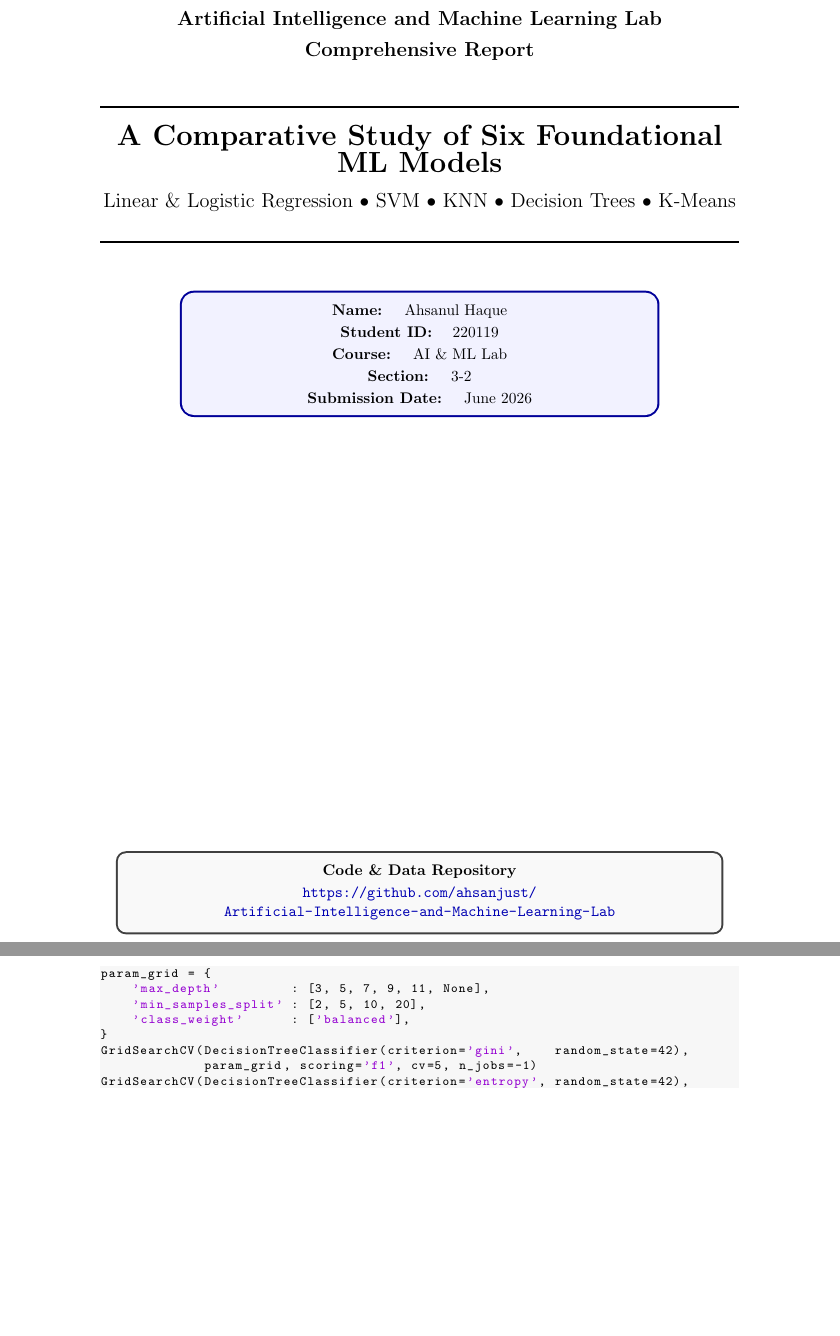
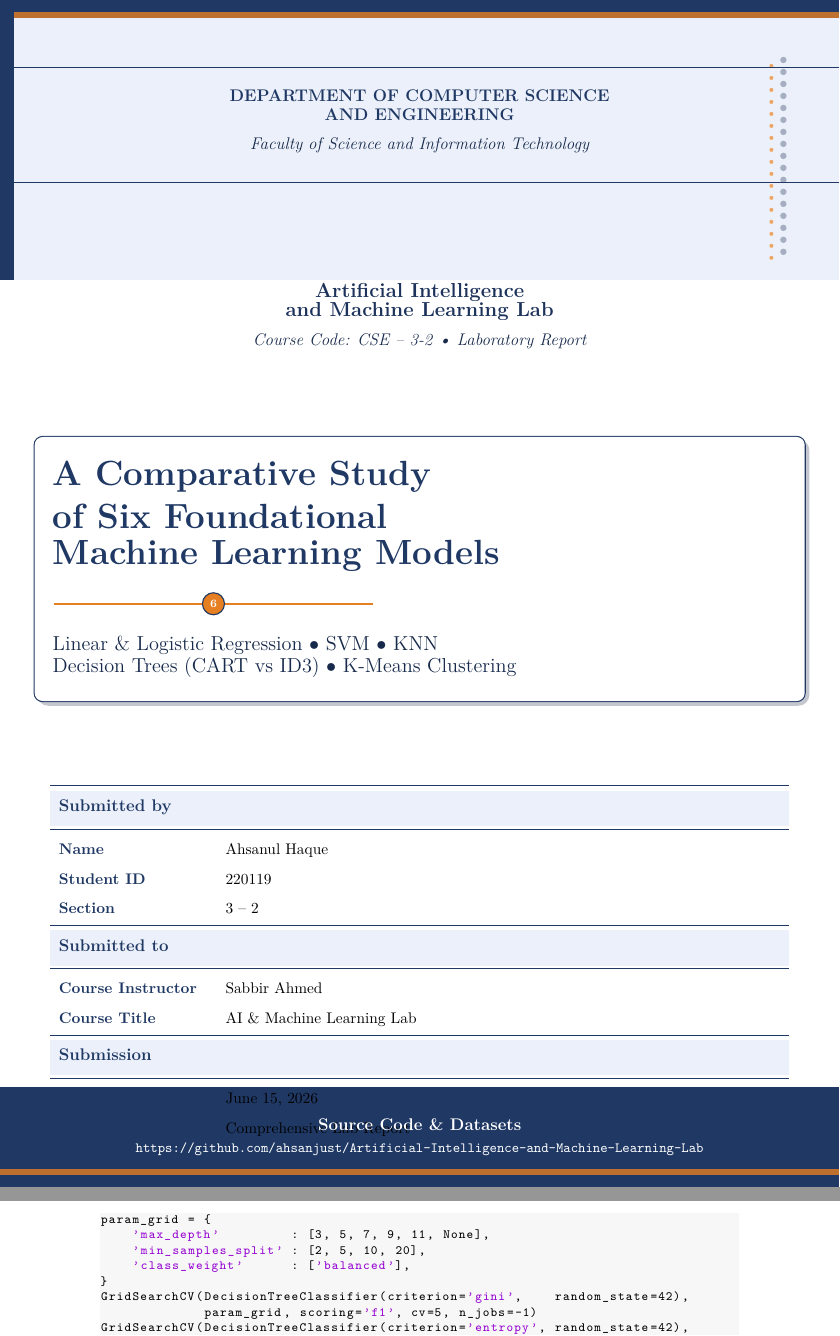
Before and after one commit to ahsanjust/Artificial-Intelligence-and-Machine-Learning-Lab, a LaTeX document (Lab_Report/Report.tex): two parts of pages 1 and 15 of 22, joined at a grey line, cut at the place of the change, the shorter picture padded with empty space. Compiled offline with pdfLaTeX.

Commit message:
Cover page: redesign with structured header, sidebar, color palette
- Add 'Department of Computer Science and Engineering' institutional
  banner at the top with horizontal rules.
- Add 'Course Code' subtitle under the course banner.
- Promote the main title to a shadowed tcolorbox with the '6 model
  count' badge as a TikZ accent.
- Add a clean tabularx for author / instructor / submission info with
  three coloured section headers (Submitted by / Submitted to /
  Submission).
- Add a dotted right-side decorative strip in the top panel to balance
  the design.
- Promote the GitHub link to a footer band in the dark blue panel.
- Add custom colour palette (primary, accent, soft) and 'colortbl' +
  'array' support for the row-coloured table.

Brace count: 812 -> 816 (still balanced).
All 12 LaTeX environments balanced.

```diff
--- a/Lab_Report/Report.tex
+++ b/Lab_Report/Report.tex
@@ -86,30 +93,116 @@
 % COVER PAGE
 % =====================================================================
 \begin{titlepage}
-    \centering
-    \vspace*{1cm}
-    {\Large \textbf{Artificial Intelligence and Machine Learning Lab}} \\[0.3cm]
-    {\Large \textbf{Comprehensive Report}} \\[0.8cm]
-    \rule{\linewidth}{0.5mm} \\[0.4cm]
-    {\huge \textbf{A Comparative Study of Six Foundational ML Models}} \\[0.4cm]
-    {\Large Linear \& Logistic Regression \textbullet{} SVM \textbullet{} KNN \textbullet{} Decision Trees \textbullet{} K-Means} \\[0.4cm]
-    \rule{\linewidth}{0.5mm} \\[1.2cm]
+\thispagestyle{empty}
+\newgeometry{margin=0cm}
+\begin{tikzpicture}[remember picture, overlay]
+    % ---- Background panel ----
+    \fill[soft] (current page.north west) rectangle ([yshift=-7cm]current page.north east);
+    \fill[primary]   (current page.south west) rectangle ([yshift=2.5cm]current page.south east);
 
-    \begin{tcolorbox}[colback=blue!5!white, colframe=blue!60!black, width=0.75\linewidth, arc=3mm]
+    % ---- Top accent stripe ----
+    \fill[primary] (current page.north west) rectangle ([yshift=-0.3cm]current page.north east);
+    \fill[accent!80!primary] ([yshift=-0.3cm]current page.north west) rectangle ([yshift=-0.45cm]current page.north east);
+
+    % ---- Bottom accent stripe (mirrored) ----
+    \fill[primary] (current page.south west) rectangle ([yshift=0.45cm]current page.south east);
+    \fill[accent!80!primary] ([yshift=0.3cm]current page.south west) rectangle ([yshift=0.45cm]current page.south east);
+
+    % ---- Decorative left sidebar ----
+    \fill[primary] ([xshift=0cm, yshift=-7cm]current page.north west) rectangle ([xshift=0.35cm, yshift=2.5cm]current page.north west);
+
+    % ---- Decorative right accent: dotted vertical strip ----
+    \foreach \y in {1.5,1.8,...,6.5} {
+        \fill[primary!40] ([xshift=-1.4cm, yshift=-\y cm]current page.north east) circle (0.08);
+    }
+    \foreach \y in {1.65,1.95,...,6.65} {
+        \fill[accent!70] ([xshift=-1.7cm, yshift=-\y cm]current page.north east) circle (0.05);
+    }
+\end{tikzpicture}
+
+% ----- Top banner content (institution, faculty) ----
+\vspace*{0.4cm}
+\begin{center}
+    {\color{primary}\rule{\linewidth}{0.4pt}} \\[0.35cm]
+    {\large\bfseries\color{primary} DEPARTMENT OF COMPUTER SCIENCE \\ AND ENGINEERING} \\[0.25cm]
+    {\large\itshape\color{primary!75!black} Faculty of Science and Information Technology} \\[0.35cm]
+    {\color{primary}\rule{\linewidth}{0.4pt}}
+\end{center}
+
+\vspace{1.4cm}
+
+% ----- Course banner ----
+\begin{center}
+    {\Large\bfseries\color{primary!90!black} Artificial Intelligence \\ and Machine Learning Lab} \\[0.25cm]
+    {\large\itshape\color{primary!75!black} Course Code: CSE -- 3-2 \textbullet{} Laboratory Report}
+\end{center}
+
+\vspace{1.3cm}
+
+% ----- Main title block ----
+\begin{center}
+    \begin{minipage}{0.92\linewidth}
         \centering
-        \textbf{Name:} \quad Ahsanul Haque \\[2pt]
-        \textbf{Student ID:} \quad 220119 \\[2pt]
-        \textbf{Course:} \quad AI \& ML Lab \\[2pt]
-        \textbf{Section:} \quad 3-2 \\[2pt]
-        \textbf{Submission Date:} \quad June 2026
-    \end{tcolorbox}
+        \begin{tcolorbox}[
+            colback=white, colframe=primary,
+            boxrule=0.8pt, arc=2mm,
+            left=10pt, right=10pt, top=14pt, bottom=14pt,
+            enhanced, drop shadow={primary!60!black, opacity=0.25}
+        ]
+            {\Huge\bfseries\color{primary} A Comparative Study} \\[0.25cm]
+            {\Huge\bfseries\color{primary} of Six Foundational} \\[0.25cm]
+            {\Huge\bfseries\color{primary} Machine Learning Models} \\[0.5cm]
+            \begin{tikzpicture}
+                \draw[accent, line width=1.2pt] (0,0) -- (8,0);
+                \node[circle, fill=accent, draw=primary, line width=0.8pt,
+                      minimum size=0.55cm, inner sep=0pt] at (4,0) {\color{white}\scriptsize\bfseries 6};
+            \end{tikzpicture} \\[0.4cm]
+            {\Large\color{primary!75!black} Linear \& Logistic Regression $\bullet$ SVM $\bullet$ KNN \\[2pt]
+             Decision Trees (CART vs ID3) $\bullet$ K-Means Clustering}
+        \end{tcolorbox}
+    \end{minipage}
+\end{center}
 
-    \vfill
-    \begin{tcolorbox}[colback=gray!5!white, colframe=gray!50!black, width=0.95\linewidth, arc=2mm]
-        \centering
-        \textbf{Code \& Data Repository} \\[2pt]
-        \url{https://github.com/ahsanjust/Artificial-Intelligence-and-Machine-Learning-Lab}
-    \end{tcolorbox}
+\vspace{1.2cm}
+
+% ----- Author / submission info table ----
+\begin{center}
+\renewcommand{\arraystretch}{1.55}
+\setlength{\arrayrulewidth}{0.5pt}
+\arrayrulecolor{primary}
+\begin{tabularx}{0.88\linewidth}{>{\bfseries\color{primary}}l X}
+    \toprule
+    \rowcolor{soft}\multicolumn{2}{l}{\bfseries\color{primary}\large Submitted by} \\[4pt]
+    \midrule
+    Name                              & Ahsanul Haque \\
+    Student ID                        & 220119 \\
+    Section                           & 3 -- 2 \\
+    \midrule
+    \rowcolor{soft}\multicolumn{2}{l}{\bfseries\color{primary}\large Submitted to} \\[4pt]
+    \midrule
+    Course Instructor                 & Sabbir Ahmed \\
+    Course Title                      & AI \& Machine Learning Lab \\
+    \midrule
+    \rowcolor{soft}\multicolumn{2}{l}{\bfseries\color{primary}\large Submission} \\[4pt]
+    \midrule
+    Date of Submission                & June 15, 2026 \\
+    Report Type                       & Comprehensive Lab Report \\
+    \bottomrule
+\end{tabularx}
+\end{center}
+
+% ----- Footer (in bottom blue band) ----
+\vfill
+\begin{tikzpicture}[remember picture, overlay]
+    \node[anchor=center, text=white] at ([yshift=1.25cm]current page.south) {%
+        \begin{minipage}{0.92\linewidth}
+            \centering
+            {\bfseries\large Source Code \& Datasets} \\[2pt]
+            \texttt{\small https://github.com/ahsanjust/Artificial-Intelligence-and-Machine-Learning-Lab}
+        \end{minipage}
+    };
+\end{tikzpicture}
+\restoregeometry
 \end{titlepage}
 
 % =====================================================================
```
Also changed, not shown: Lab_Report/Report.tex (15 more changed lines).
